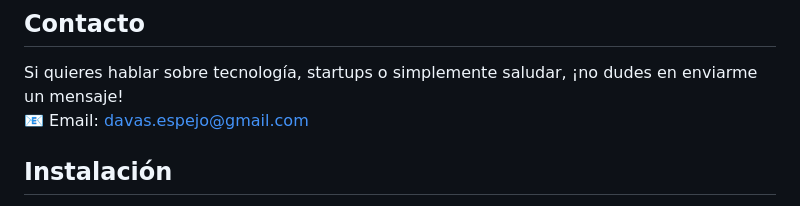
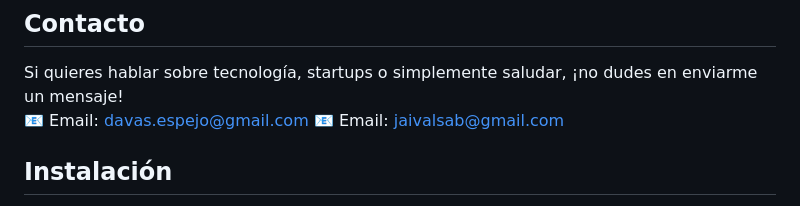
Before and after one commit to Jairo2255/VOHGO, a Markdown page: README.md, the part around one of its changes. Drawn GitHub-style.

```diff
--- a/README.md
+++ b/README.md
@@ -65,6 +66,7 @@ Mi nombre es David Espejo y desarrollé el app:
 
 Si quieres hablar sobre tecnología, startups o simplemente saludar, ¡no dudes en enviarme un mensaje!
 📧 Email: [davas.espejo@gmail.com](mailto:davas.espejo@gmail.com)
+📧 Email: [jaivalsab@gmail.com](mailto:jaivalsab@gmail.com)
 
 
 ## Instalación
```
Also changed, not shown: other parts of README.md (+1 -0 lines).
